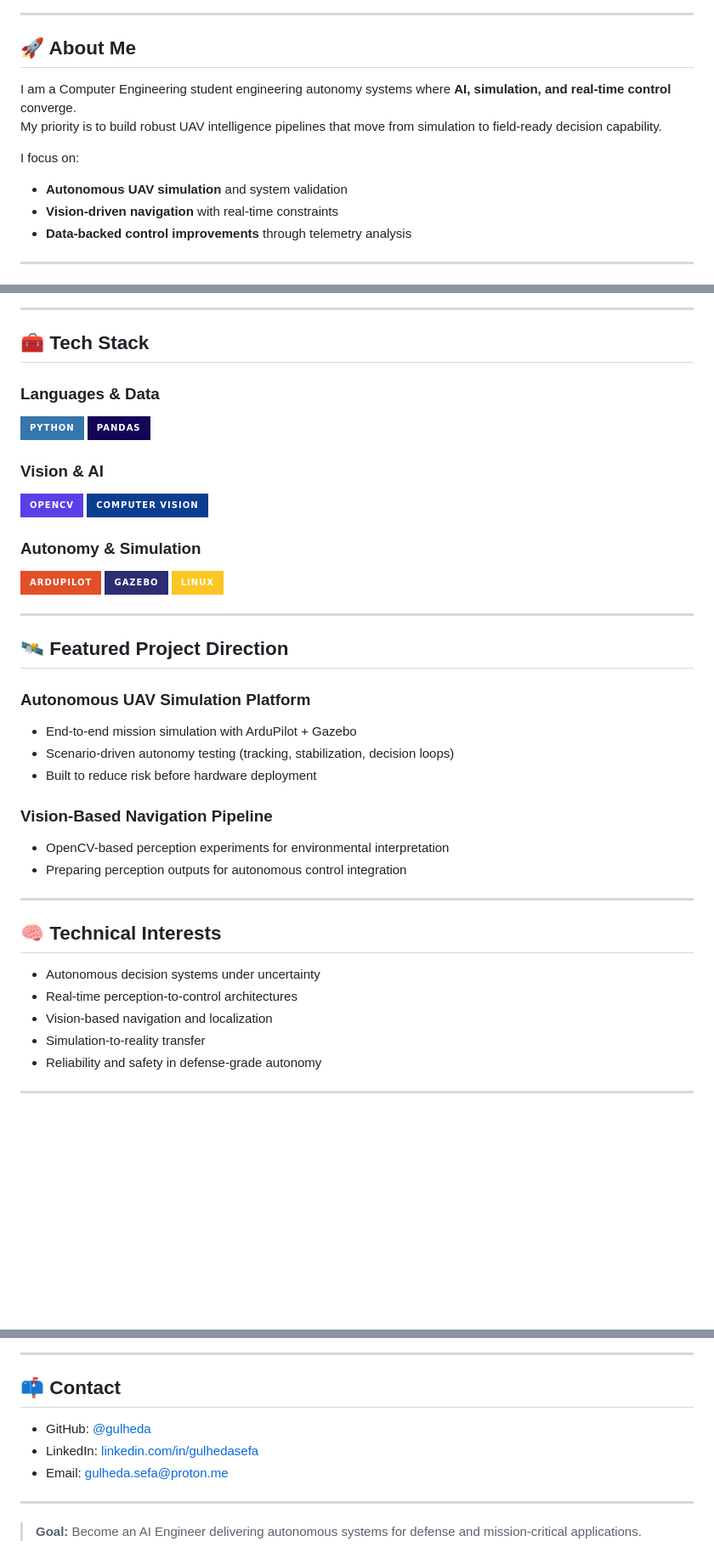
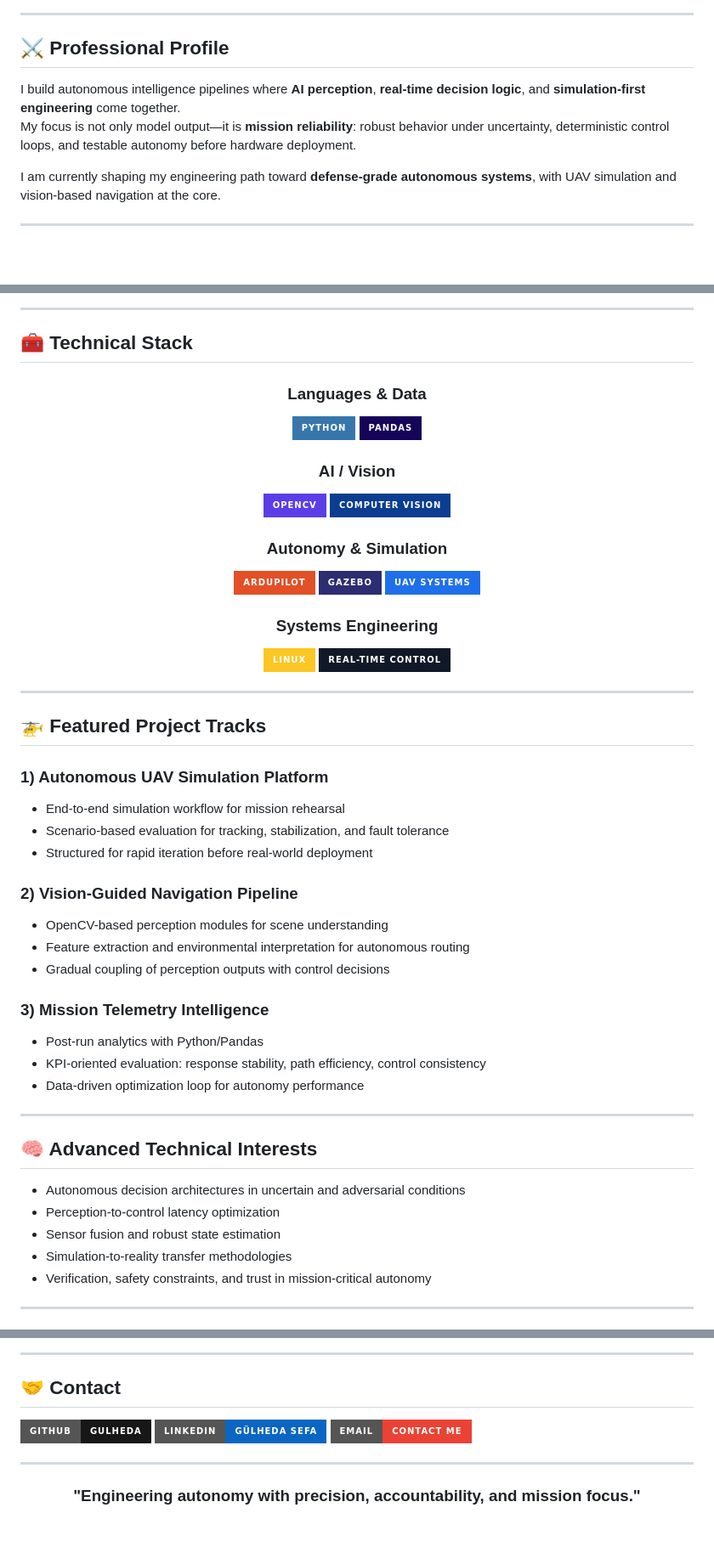
Before and after one commit to gulheda/gulheda, a Markdown page: README.md, 3 parts joined by grey strips. Shown at 85% size. GitHub-like rendering; badges without logos; blank space fills up the shorter version.

Commit message:
Elevate README with premium visual design and advanced technical framing

```diff
--- a/README.md
+++ b/README.md
@@ -8,14 +14,11 @@
 
 ---
 
-## 🚀 About Me
-I am a Computer Engineering student engineering autonomy systems where **AI, simulation, and real-time control** converge.
-My priority is to build robust UAV intelligence pipelines that move from simulation to field-ready decision capability.
+## ⚔️ Professional Profile
+I build autonomous intelligence pipelines where **AI perception**, **real-time decision logic**, and **simulation-first engineering** come together.
+My focus is not only model output—it is **mission reliability**: robust behavior under uncertainty, deterministic control loops, and testable autonomy before hardware deployment.
 
-I focus on:
-- **Autonomous UAV simulation** and system validation
-- **Vision-driven navigation** with real-time constraints
-- **Data-backed control improvements** through telemetry analysis
+I am currently shaping my engineering path toward **defense-grade autonomous systems**, with UAV simulation and vision-based navigation at the core.
 
 ---
 
@@ -27,40 +40,54 @@ I focus on:
 
 ---
 
-## 🧰 Tech Stack
+## 🧰 Technical Stack
+<div align="center">
+
 ### Languages & Data
 ![Python](https://img.shields.io/badge/Python-3776AB?style=for-the-badge&logo=python&logoColor=white)
 ![Pandas](https://img.shields.io/badge/Pandas-150458?style=for-the-badge&logo=pandas&logoColor=white)
 
-### Vision & AI
+### AI / Vision
 ![OpenCV](https://img.shields.io/badge/OpenCV-5C3EE8?style=for-the-badge&logo=opencv&logoColor=white)
 ![Computer Vision](https://img.shields.io/badge/Computer%20Vision-0B3D91?style=for-the-badge)
 
 ### Autonomy & Simulation
 ![ArduPilot](https://img.shields.io/badge/ArduPilot-E34F26?style=for-the-badge)
 ![Gazebo](https://img.shields.io/badge/Gazebo-2C2D72?style=for-the-badge)
+![UAV Systems](https://img.shields.io/badge/UAV%20Systems-1f6feb?style=for-the-badge)
+
+### Systems Engineering
 ![Linux](https://img.shields.io/badge/Linux-FCC624?style=for-the-badge&logo=linux&logoColor=black)
+![Real-Time Control](https://img.shields.io/badge/Real--Time%20Control-111827?style=for-the-badge)
+
+</div>
 
 ---
 
-## 🛰️ Featured Project Direction
-### Autonomous UAV Simulation Platform
-- End-to-end mission simulation with ArduPilot + Gazebo
-- Scenario-driven autonomy testing (tracking, stabilization, decision loops)
-- Built to reduce risk before hardware deployment
+## 🚁 Featured Project Tracks
+### 1) Autonomous UAV Simulation Platform
+- End-to-end simulation workflow for mission rehearsal
+- Scenario-based evaluation for tracking, stabilization, and fault tolerance
+- Structured for rapid iteration before real-world deployment
 
-### Vision-Based Navigation Pipeline
-- OpenCV-based perception experiments for environmental interpretation
-- Preparing perception outputs for autonomous control integration
+### 2) Vision-Guided Navigation Pipeline
+- OpenCV-based perception modules for scene understanding
+- Feature extraction and environmental interpretation for autonomous routing
+- Gradual coupling of perception outputs with control decisions
+
+### 3) Mission Telemetry Intelligence
+- Post-run analytics with Python/Pandas
+- KPI-oriented evaluation: response stability, path efficiency, control consistency
+- Data-driven optimization loop for autonomy performance
 
 ---
 
-## 🧠 Technical Interests
-- Autonomous decision systems under uncertainty
-- Real-time perception-to-control architectures
-- Vision-based navigation and localization
-- Simulation-to-reality transfer
-- Reliability and safety in defense-grade autonomy
+## 🧠 Advanced Technical Interests
+- Autonomous decision architectures in uncertain and adversarial conditions
+- Perception-to-control latency optimization
+- Sensor fusion and robust state estimation
+- Simulation-to-reality transfer methodologies
+- Verification, safety constraints, and trust in mission-critical autonomy
 
 ---
 
@@ -71,11 +107,17 @@ I focus on:
 
 ---
 
-## 📫 Contact
-- GitHub: [@gulheda](https://github.com/gulheda)
-- LinkedIn: [linkedin.com/in/gulhedasefa](https://linkedin.com/in/gulhedasefa)
-- Email: [gulheda.sefa@proton.me](mailto:gulheda.sefa@proton.me)
+## 🤝 Contact
+<p align="left">
+  <a href="https://github.com/gulheda"><img src="https://img.shields.io/badge/GitHub-gulheda-181717?style=for-the-badge&logo=github" /></a>
+  <a href="https://linkedin.com/in/gulhedasefa"><img src="https://img.shields.io/badge/LinkedIn-Gülheda%20Sefa-0A66C2?style=for-the-badge&logo=linkedin&logoColor=white" /></a>
+  <a href="mailto:gulheda.sefa@proton.me"><img src="https://img.shields.io/badge/Email-Contact%20Me-EA4335?style=for-the-badge&logo=gmail&logoColor=white" /></a>
+</p>
 
 ---
 
-> **Goal:** Become an AI Engineer delivering autonomous systems for defense and mission-critical applications.
+<div align="center">
+
+### "Engineering autonomy with precision, accountability, and mission focus."
+
+</div>
```
Also changed, not shown: other parts of README.md (+39 -14 lines).
